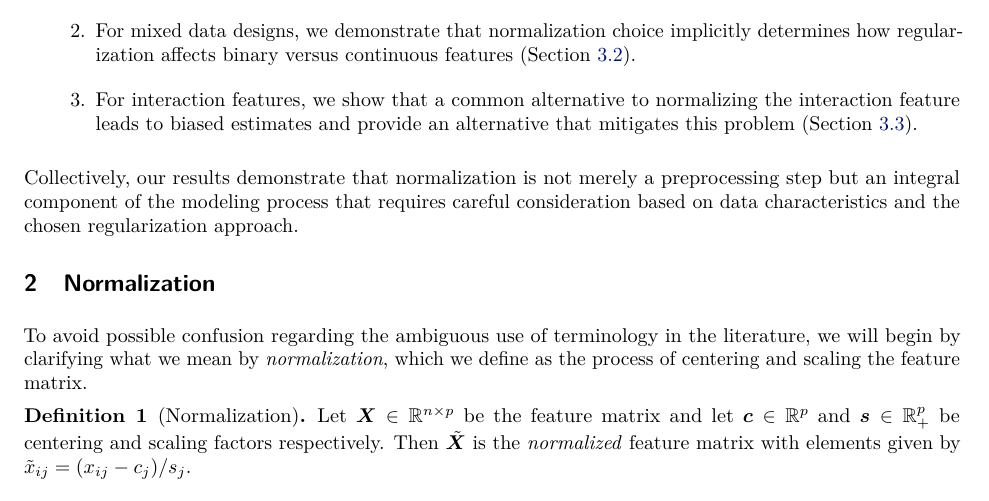
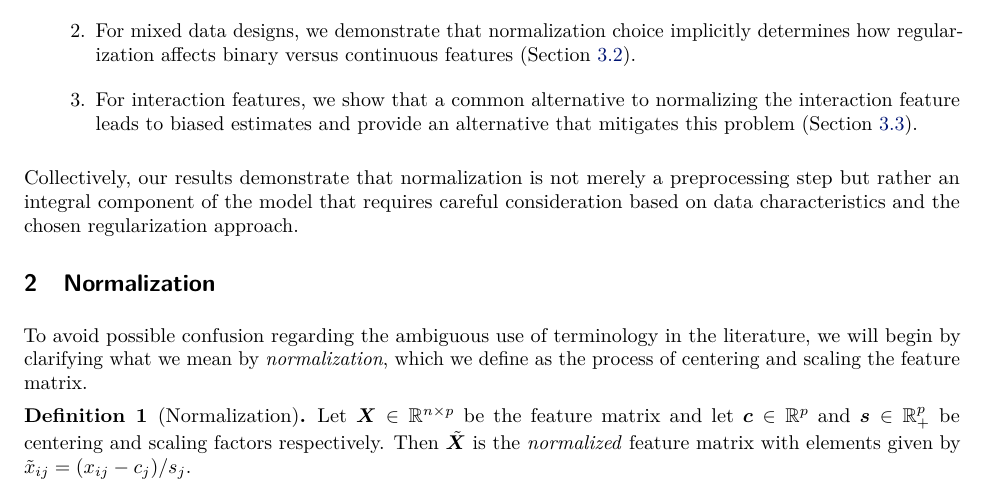
Before and after one commit to jolars/normreg, a LaTeX paper (paper/main.tex, which reads paper/tex/introduction.tex): part of page 3 of 36, cut so that both start at the same text. Compiled offline with pdfLaTeX.

Commit message:
feat: rephrase final intro paragraph

```diff
--- a/paper/tex/introduction.tex
+++ b/paper/tex/introduction.tex
@@ -141,7 +141,7 @@ Our key contributions are:
         feature leads to biased estimates and provide an alternative that mitigates this
         problem~(\Cref{sec:interactions}).
 \end{enumerate}
-Collectively, our results demonstrate that normalization is not merely a
-preprocessing step but an integral component of the modeling process that
-requires careful consideration based on data characteristics and the chosen
-regularization approach.
+
+Collectively, our results demonstrate that normalization is not merely a preprocessing step
+but rather an integral component of the model that requires careful consideration based on
+data characteristics and the chosen regularization approach.
```
